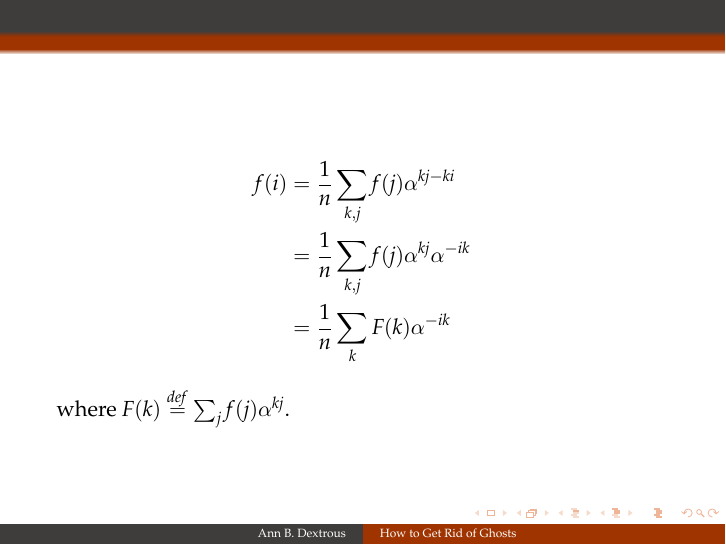
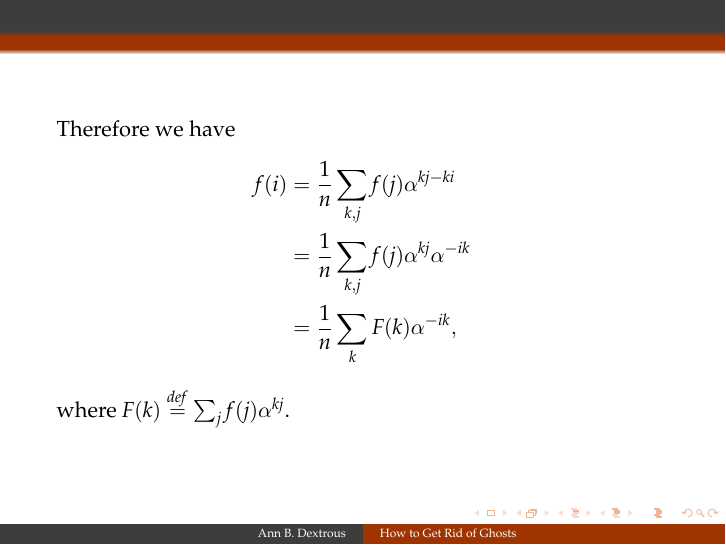
Before and after one commit to ppppbamzy/notes-on-NTT, LaTeX slides (ntt.tex): page 2 of 2. Compiled offline with pdfLaTeX.

Commit message:
Update ntt.tex

```diff
--- a/ntt.tex
+++ b/ntt.tex
@@ -136,10 +136,11 @@ and when $k = 0$, obviously
 \end{frame}
 
 \begin{frame}
+Therefore we have
 \begin{align*}
 f(i) & = \frac{1}{n}\sum_{k,j}{f(j)\alpha^{kj-ki}} \\
 	 & = \frac{1}{n}\sum_{k,j}{f(j)\alpha^{kj}\alpha^{-ik}} \\
-	 & = \frac{1}{n}\sum_{k}{F(k)\alpha^{-ik}}
+	 & = \frac{1}{n}\sum_{k}{F(k)\alpha^{-ik}},
 \end{align*}
 where $F(k) \overset{def}{=} \sum_{j}{f(j)\alpha^{kj}}$.
 \end{frame}
```
